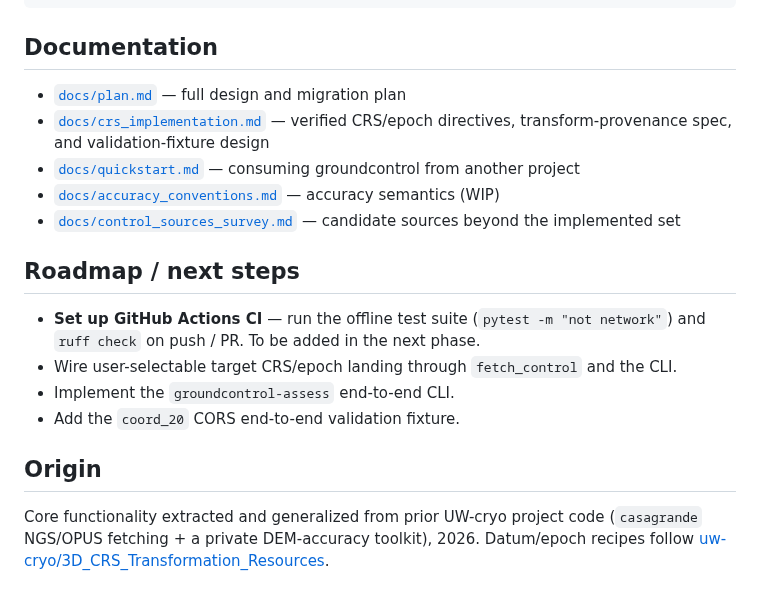
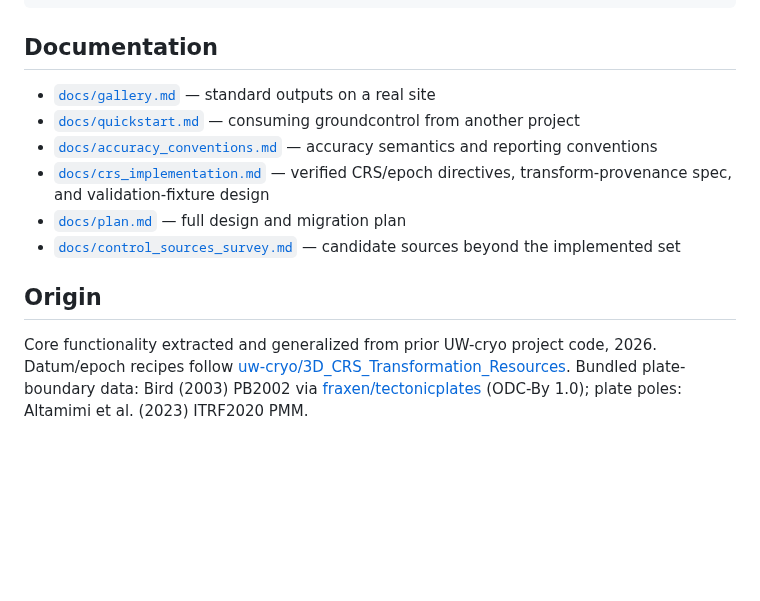
Before and after one commit to uw-cryo/groundcontrol, a Markdown page: README.md, the part around one of its changes. GitHub-like rendering; blank space fills up the shorter version.

```diff
--- a/README.md
+++ b/README.md
@@ -108,25 +133,21 @@ src/groundcontrol/
 
 ## Documentation
 
-- [`docs/plan.md`](docs/plan.md) — full design and migration plan
+- [`docs/gallery.md`](docs/gallery.md) — standard outputs on a real site
+- [`docs/quickstart.md`](docs/quickstart.md) — consuming groundcontrol from another project
+- [`docs/accuracy_conventions.md`](docs/accuracy_conventions.md) — accuracy semantics and
+  reporting conventions
 - [`docs/crs_implementation.md`](docs/crs_implementation.md) — verified CRS/epoch directives,
   transform-provenance spec, and validation-fixture design
-- [`docs/quickstart.md`](docs/quickstart.md) — consuming groundcontrol from another project
-- [`docs/accuracy_conventions.md`](docs/accuracy_conventions.md) — accuracy semantics (WIP)
+- [`docs/plan.md`](docs/plan.md) — full design and migration plan
 - [`docs/control_sources_survey.md`](docs/control_sources_survey.md) — candidate sources
   beyond the implemented set
 
-## Roadmap / next steps
-
-- **Set up GitHub Actions CI** — run the offline test suite (`pytest -m "not network"`) and
-  `ruff check` on push / PR. To be added in the next phase.
-- Wire user-selectable target CRS/epoch landing through `fetch_control` and the CLI.
-- Implement the `groundcontrol-assess` end-to-end CLI.
-- Add the `coord_20` CORS end-to-end validation fixture.
-
 ## Origin
 
-Core functionality extracted and generalized from prior UW-cryo project code
-(`casagrande` NGS/OPUS fetching + a private DEM-accuracy toolkit), 2026.
+Core functionality extracted and generalized from prior UW-cryo project code, 2026.
 Datum/epoch recipes follow
 [uw-cryo/3D_CRS_Transformation_Resources](https://github.com/uw-cryo/3D_CRS_Transformation_Resources).
+Bundled plate-boundary data: Bird (2003) PB2002 via
+[fraxen/tectonicplates](https://github.com/fraxen/tectonicplates) (ODC-By 1.0); plate poles:
+Altamimi et al. (2023) ITRF2020 PMM.
```
Also changed, not shown: other parts of README.md (+83 -58 lines), docs/gallery.md (added, +57 -0 lines), docs/img/casagrande_large_control_map.png (added), docs/img/casagrande_large_dz_3dep_DTM.png (added), docs/img/casagrande_large_dz_ngs_best_DTM.png (added), docs/img/casagrande_large_midas_velocity_vertical.png (added), docs/img/casagrande_large_monument_types.png (added).
